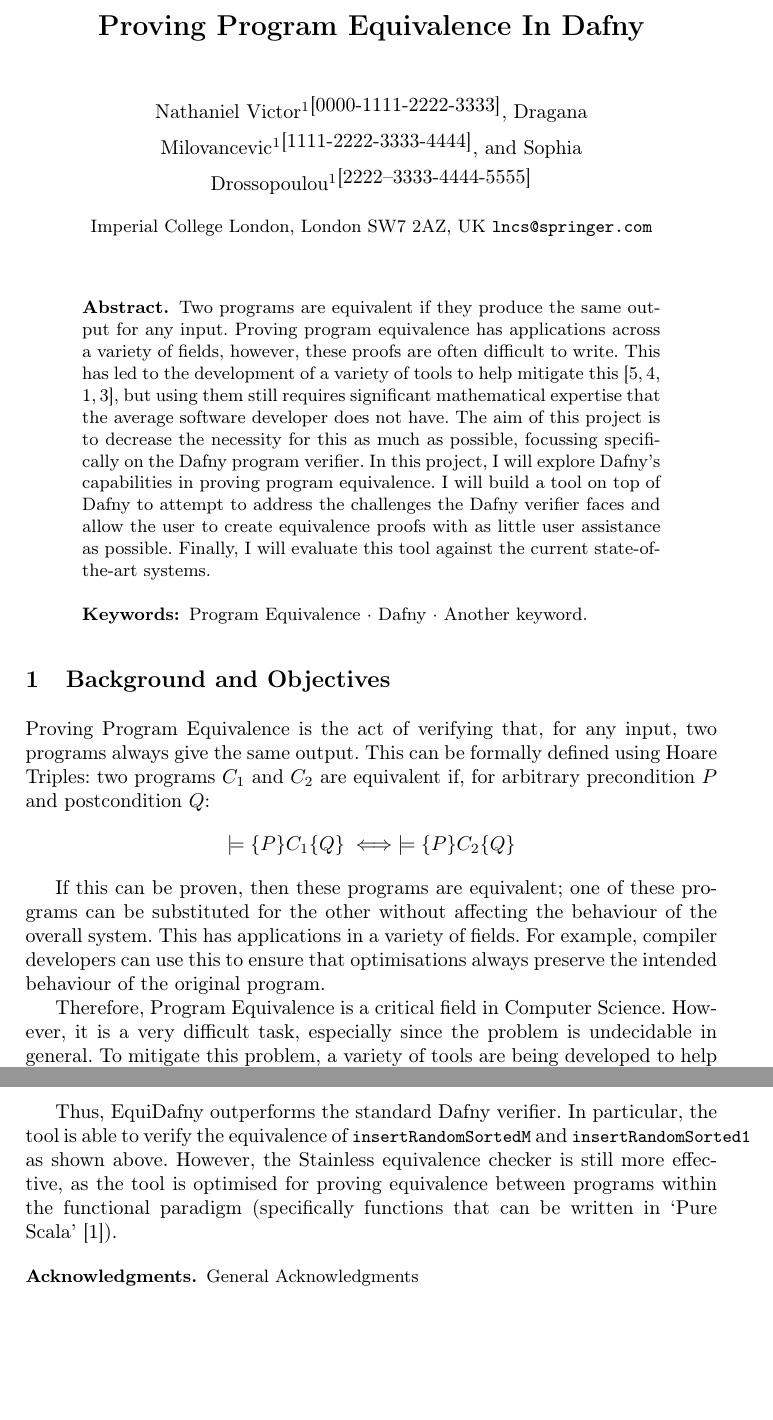
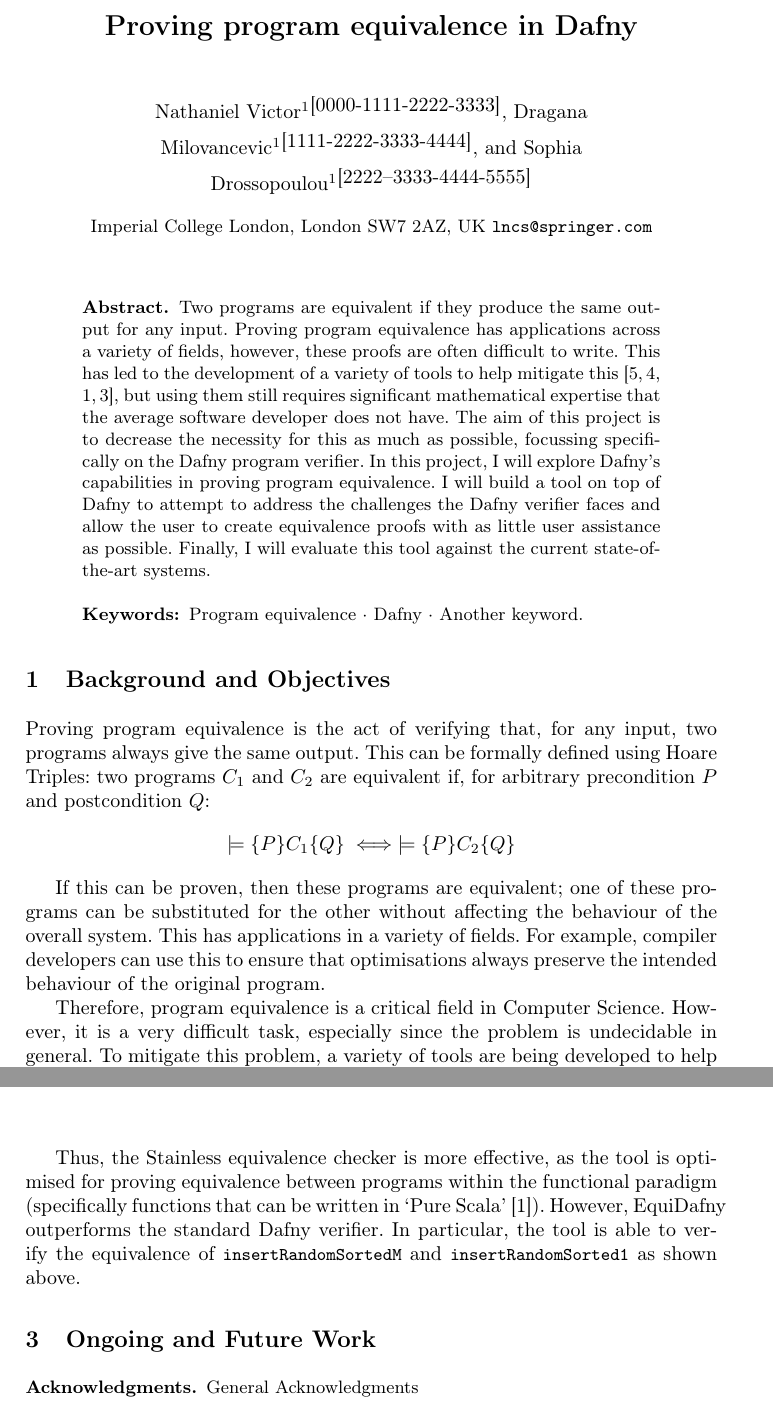
Before and after one commit to NVictor2004/equidafny, a LaTeX paper (submission/submission.tex): two parts of pages 1 and 5 of 6, joined at a grey line, cut at the place of the change, the shorter picture padded with empty space. Compiled offline with pdfLaTeX.

Commit message:
refactor: Small fixes

```diff
--- a/submission/submission.tex
+++ b/submission/submission.tex
@@ -21,7 +21,7 @@
 
 \begin{document}
 %
-\title{Proving Program Equivalence In Dafny}
+\title{Proving program equivalence in Dafny}
 
 \author{Nathaniel Victor\inst{1}\orcidID{0000-1111-2222-3333} \and
 Dragana Milovancevic\inst{1}\orcidID{1111-2222-3333-4444} \and
@@ -37,16 +37,16 @@
 \begin{abstract}
 Two programs are equivalent if they produce the same output for any input. Proving program equivalence has applications across a variety of fields, however, these proofs are often difficult to write. This has led to the development of a variety of tools to help mitigate this~\cite{leinoDafnyAutomaticProgram2010,lahiriSYMDIFFLanguageAgnosticSemantic2012,IntroductionStainless091,cadarKLEEUnassistedAutomatic}, but using them still requires significant mathematical expertise that the average software developer does not have. The aim of this project is to decrease the necessity for this as much as possible, focussing specifically on the Dafny program verifier. In this project, I will explore Dafny's capabilities in proving program equivalence. I will build a tool on top of Dafny to attempt to address the challenges the Dafny verifier faces and allow the user to create equivalence proofs with as little user assistance as possible. Finally, I will evaluate this tool against the current state-of-the-art systems.
 
-\keywords{Program Equivalence \and Dafny \and Another keyword.}
+\keywords{Program equivalence \and Dafny \and Another keyword.}
 \end{abstract}
 
 \section{Background and Objectives}
 
-Proving Program Equivalence is the act of verifying that, for any input, two programs always give the same output. This can be formally defined using Hoare Triples: two programs \(C_1\) and \(C_2\) are equivalent if, for arbitrary precondition \(P\) and postcondition \(Q\): \[ \models \{P\}C_1\{Q\} \iff \models \{P\}C_2\{Q\} \]
+Proving program equivalence is the act of verifying that, for any input, two programs always give the same output. This can be formally defined using Hoare Triples: two programs \(C_1\) and \(C_2\) are equivalent if, for arbitrary precondition \(P\) and postcondition \(Q\): \[ \models \{P\}C_1\{Q\} \iff \models \{P\}C_2\{Q\} \]
 
 If this can be proven, then these programs are equivalent; one of these programs can be substituted for the other without affecting the behaviour of the overall system. This has applications in a variety of fields. For example, compiler developers can use this to ensure that optimisations always preserve the intended behaviour of the original program.
 
-Therefore, Program Equivalence is a critical field in Computer Science. However, it is a very difficult task, especially since the problem is undecidable in general. To mitigate this problem, a variety of tools are being developed to help prove equivalence automatically~\cite{leinoDafnyAutomaticProgram2010,lahiriSYMDIFFLanguageAgnosticSemantic2012,IntroductionStainless091,cadarKLEEUnassistedAutomatic}. These tools can make proving equivalence significantly easier for developers, especially when working with large codebases. They can also generate counterexamples when equivalence cannot be proven, making debugging much easier. The main drawback of these tools is that, in general, they still require a significant level of user assistance to complete proofs, often involving writing complicated specifications, loop invariants or auxiliary lemmas. The average software developer will not have the necessary expertise to provide these, thus, these tools will be inaccessible to them.
+Therefore, program equivalence is a critical field in Computer Science. However, it is a very difficult task, especially since the problem is undecidable in general. To mitigate this problem, a variety of tools are being developed to help prove equivalence automatically~\cite{leinoDafnyAutomaticProgram2010,lahiriSYMDIFFLanguageAgnosticSemantic2012,IntroductionStainless091,cadarKLEEUnassistedAutomatic}. These tools can make proving equivalence significantly easier for developers, especially when working with large codebases. They can also generate counterexamples when equivalence cannot be proven, making debugging much easier. The main drawback of these tools is that, in general, they still require a significant level of user assistance to complete proofs, often involving writing complicated specifications, loop invariants or auxiliary lemmas. The average software developer will not have the necessary expertise to provide these, thus, these tools will be inaccessible to them.
 
 Therefore, the general aim of this project is to build a new tool, learning from the current state-of-the-art tools, that decreases the level of user assistance required as much as possible, thus allowing the average software developer to better reap the benefits of using program equivalence tools in their work. In particular, the main objectives of this project are as follows:
 
@@ -158,7 +158,9 @@
   \label{tbl:intro-results}
 \end{table}
 
-Thus, EquiDafny outperforms the standard Dafny verifier. In particular, the tool is able to verify the equivalence of \lstinline|insertRandomSortedM| and \lstinline|insertRandomSorted1| as shown above. However, the Stainless equivalence checker is still more effective, as the tool is optimised for proving equivalence between programs within the functional paradigm (specifically functions that can be written in `Pure Scala'~\cite{IntroductionStainless091}).
+Thus, the Stainless equivalence checker is more effective, as the tool is optimised for proving equivalence between programs within the functional paradigm (specifically functions that can be written in `Pure Scala'~\cite{IntroductionStainless091}). However, EquiDafny outperforms the standard Dafny verifier. In particular, the tool is able to verify the equivalence of \lstinline|insertRandomSortedM| and \lstinline|insertRandomSorted1| as shown above.
+
+\section{Ongoing and Future Work}
 
 \begin{credits}
 \subsubsection{\ackname} General Acknowledgments
```
Also changed, not shown: submission/submission.tex (6 more changed lines).
